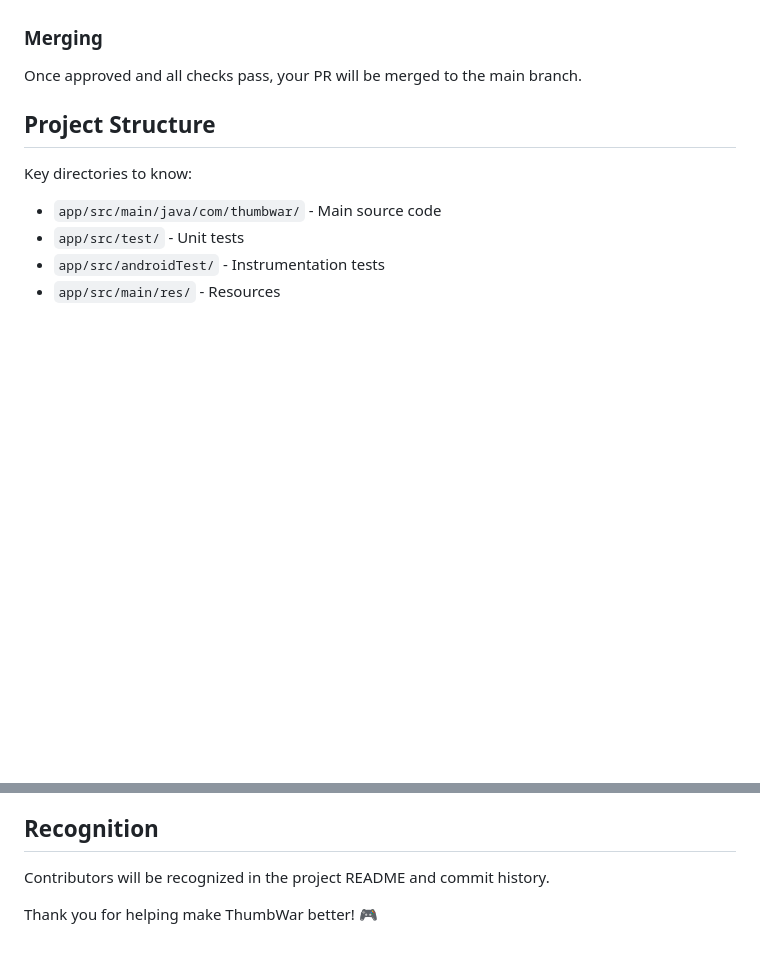
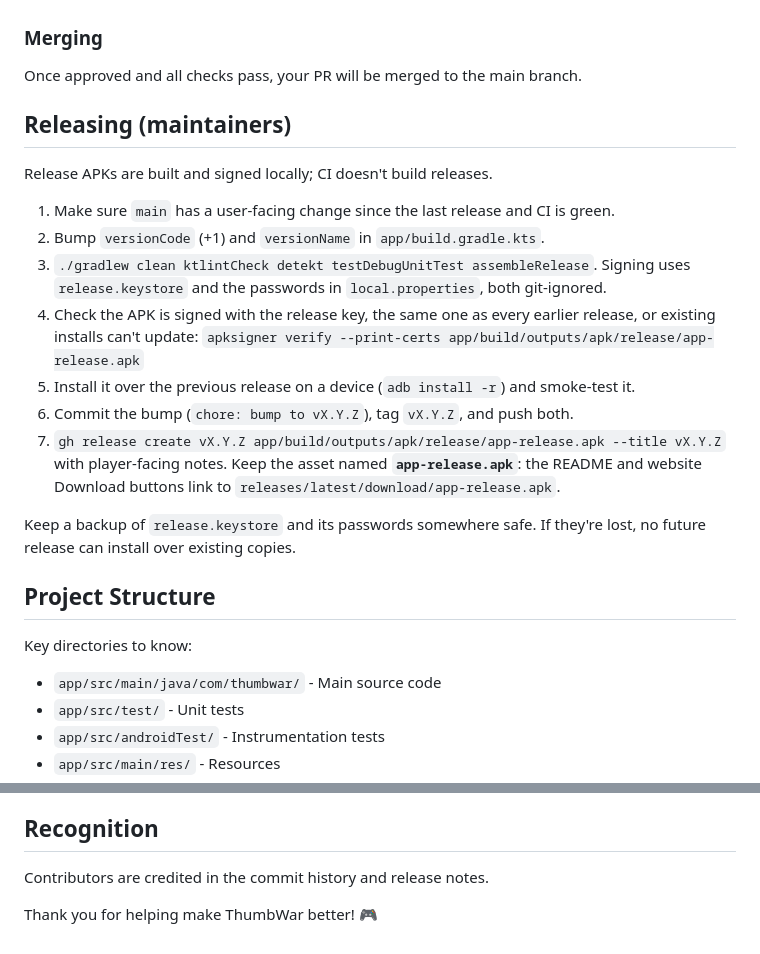
Before and after one commit to HighviewOne/ThumbWar, a Markdown page: CONTRIBUTING.md, 2 parts joined by grey strips. Drawn GitHub-style; blank space fills up the shorter version.

```diff
--- a/CONTRIBUTING.md
+++ b/CONTRIBUTING.md
@@ -160,6 +174,26 @@ class ThumbWarTest {
 
 ### Merging
 Once approved and all checks pass, your PR will be merged to the main branch.
+
+## Releasing (maintainers)
+
+Release APKs are built and signed locally; CI doesn't build releases.
+
+1. Make sure `main` has a user-facing change since the last release and CI is green.
+2. Bump `versionCode` (+1) and `versionName` in `app/build.gradle.kts`.
+3. `./gradlew clean ktlintCheck detekt testDebugUnitTest assembleRelease`. Signing uses
+   `release.keystore` and the passwords in `local.properties`, both git-ignored.
+4. Check the APK is signed with the release key, the same one as every earlier release, or
+   existing installs can't update:
+   `apksigner verify --print-certs app/build/outputs/apk/release/app-release.apk`
+5. Install it over the previous release on a device (`adb install -r`) and smoke-test it.
+6. Commit the bump (`chore: bump to vX.Y.Z`), tag `vX.Y.Z`, and push both.
+7. `gh release create vX.Y.Z app/build/outputs/apk/release/app-release.apk --title vX.Y.Z`
+   with player-facing notes. Keep the asset named **`app-release.apk`**: the README and website
+   Download buttons link to `releases/latest/download/app-release.apk`.
+
+Keep a backup of `release.keystore` and its passwords somewhere safe. If they're lost, no
+future release can install over existing copies.
 
 ## Project Structure
 
@@ -204,6 +238,6 @@ By contributing, you agree that your contributions will be licensed under the sa
 
 ## Recognition
 
-Contributors will be recognized in the project README and commit history.
+Contributors are credited in the commit history and release notes.
 
 Thank you for helping make ThumbWar better! 🎮
```
Also changed, not shown: other parts of CONTRIBUTING.md (+34 -20 lines).
